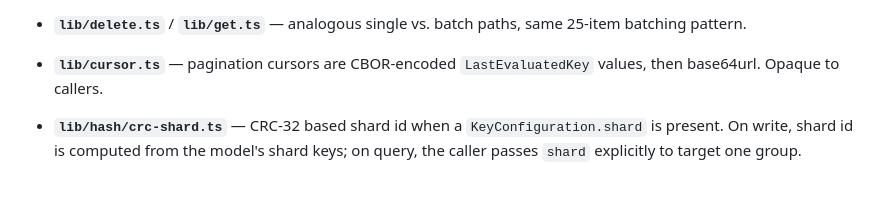
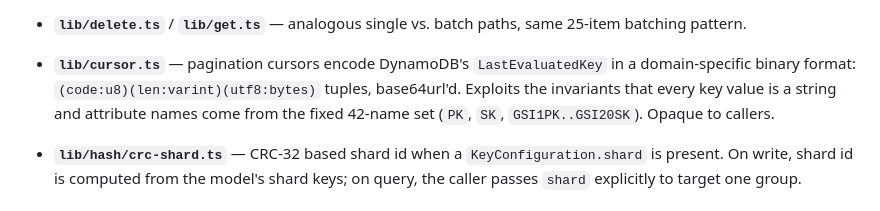
Before and after one commit to faceteer/facet, a Markdown page: CLAUDE.md, the part around the change. Drawn GitHub-style.

Commit message:
update CLAUDE.md cursor description for the new binary format

```diff
--- a/CLAUDE.md
+++ b/CLAUDE.md
@@ -31,7 +31,7 @@ The big idea: one `Facet<T, PK, SK>` represents one logical record type in a sha
 
 - **`lib/delete.ts`** / **`lib/get.ts`** — analogous single vs. batch paths, same 25-item batching pattern.
 
-- **`lib/cursor.ts`** — pagination cursors are CBOR-encoded `LastEvaluatedKey` values, then base64url. Opaque to callers.
+- **`lib/cursor.ts`** — pagination cursors encode DynamoDB's `LastEvaluatedKey` in a domain-specific binary format: `(code:u8)(len:varint)(utf8:bytes)` tuples, base64url'd. Exploits the invariants that every key value is a string and attribute names come from the fixed 42-name set (`PK`, `SK`, `GSI1PK..GSI20SK`). Opaque to callers.
 
 - **`lib/hash/crc-shard.ts`** — CRC-32 based shard id when a `KeyConfiguration.shard` is present. On write, shard id is computed from the model's shard keys; on query, the caller passes `shard` explicitly to target one group.
 
```
